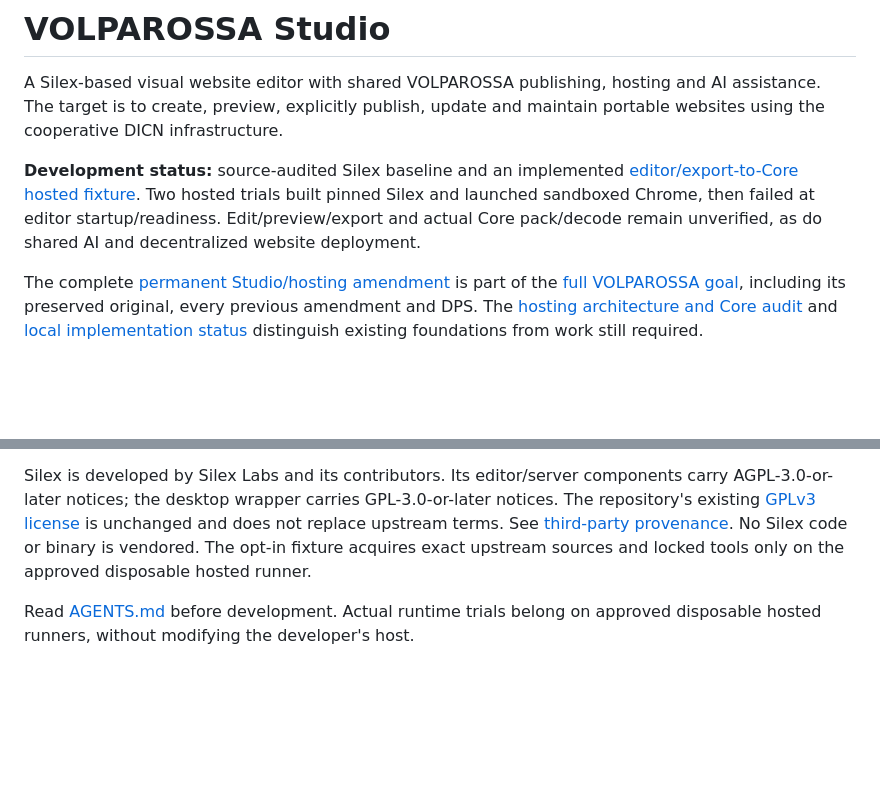
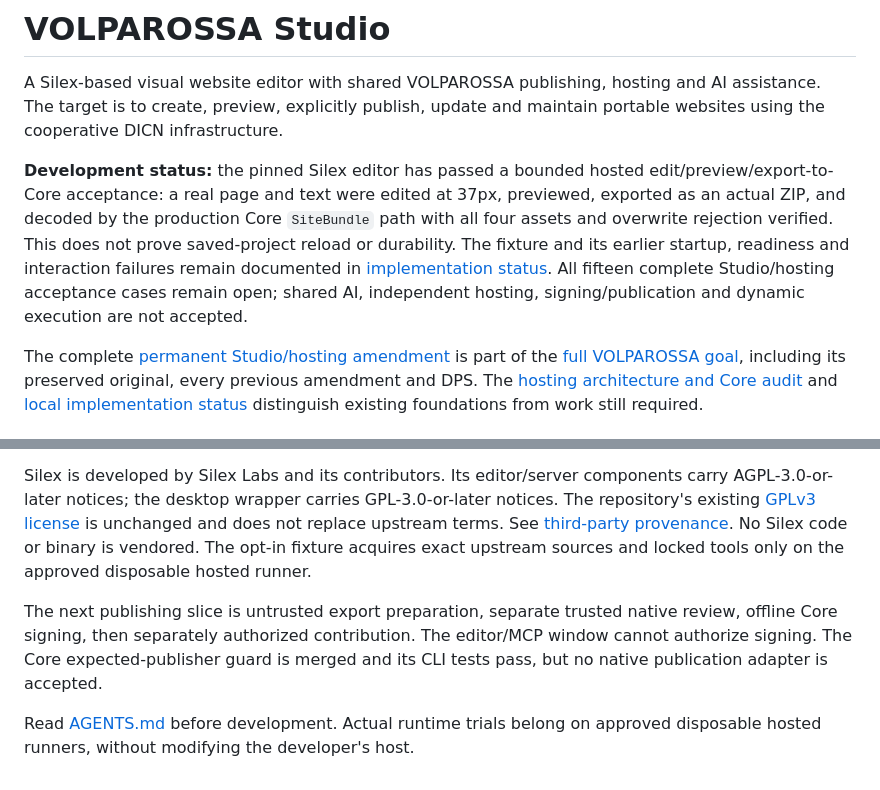
Before and after one commit to VOLPAROSSA/volparossa-studio, a Markdown page: README.md, 2 parts joined by grey strips. Drawn GitHub-style; blank space fills up the shorter version.

Commit message:
Record accepted Studio export and next publication boundary

```diff
--- a/README.md
+++ b/README.md
@@ -4,11 +4,15 @@ A Silex-based visual website editor with shared VOLPAROSSA publishing, hosting
 and AI assistance. The target is to create, preview, explicitly publish, update
 and maintain portable websites using the cooperative DICN infrastructure.
 
-**Development status:** source-audited Silex baseline and an implemented
-[editor/export-to-Core hosted fixture](integration/silex-export/README.md).
-Two hosted trials built pinned Silex and launched sandboxed Chrome, then
-failed at editor startup/readiness. Edit/preview/export and actual Core pack/decode remain
-unverified, as do shared AI and decentralized website deployment.
+**Development status:** the pinned Silex editor has passed a bounded hosted
+edit/preview/export-to-Core acceptance: a real page and text were edited at
+37px, previewed, exported as an actual ZIP, and decoded by the production Core
+`SiteBundle` path with all four assets and overwrite rejection verified. This
+does not prove saved-project reload or durability. The fixture and its earlier
+startup, readiness and interaction failures remain documented in
+[implementation status](docs/IMPLEMENTATION_STATUS.md). All fifteen complete
+Studio/hosting acceptance cases remain open; shared AI, independent hosting,
+signing/publication and dynamic execution are not accepted.
 
 The complete [permanent Studio/hosting amendment](https://github.com/VOLPAROSSA/volparossa/blob/main/docs/development/STUDIO_HOSTING_REQUIREMENTS.md)
 is part of the [full VOLPAROSSA goal](https://github.com/VOLPAROSSA/volparossa/blob/main/docs/development/GOAL.md),
@@ -48,5 +52,10 @@ upstream terms. See [third-party provenance](THIRD_PARTY_LICENSES.md). No Silex
 or binary is vendored. The opt-in fixture acquires exact upstream sources and
 locked tools only on the approved disposable hosted runner.
 
+The next publishing slice is untrusted export preparation, separate trusted
+native review, offline Core signing, then separately authorized contribution.
+The editor/MCP window cannot authorize signing. The Core expected-publisher guard
+is merged and its CLI tests pass, but no native publication adapter is accepted.
+
 Read [AGENTS.md](AGENTS.md) before development. Actual runtime trials belong on
 approved disposable hosted runners, without modifying the developer's host.
```
Also changed, not shown: docs/IMPLEMENTATION_STATUS.md (+55 -17 lines).
